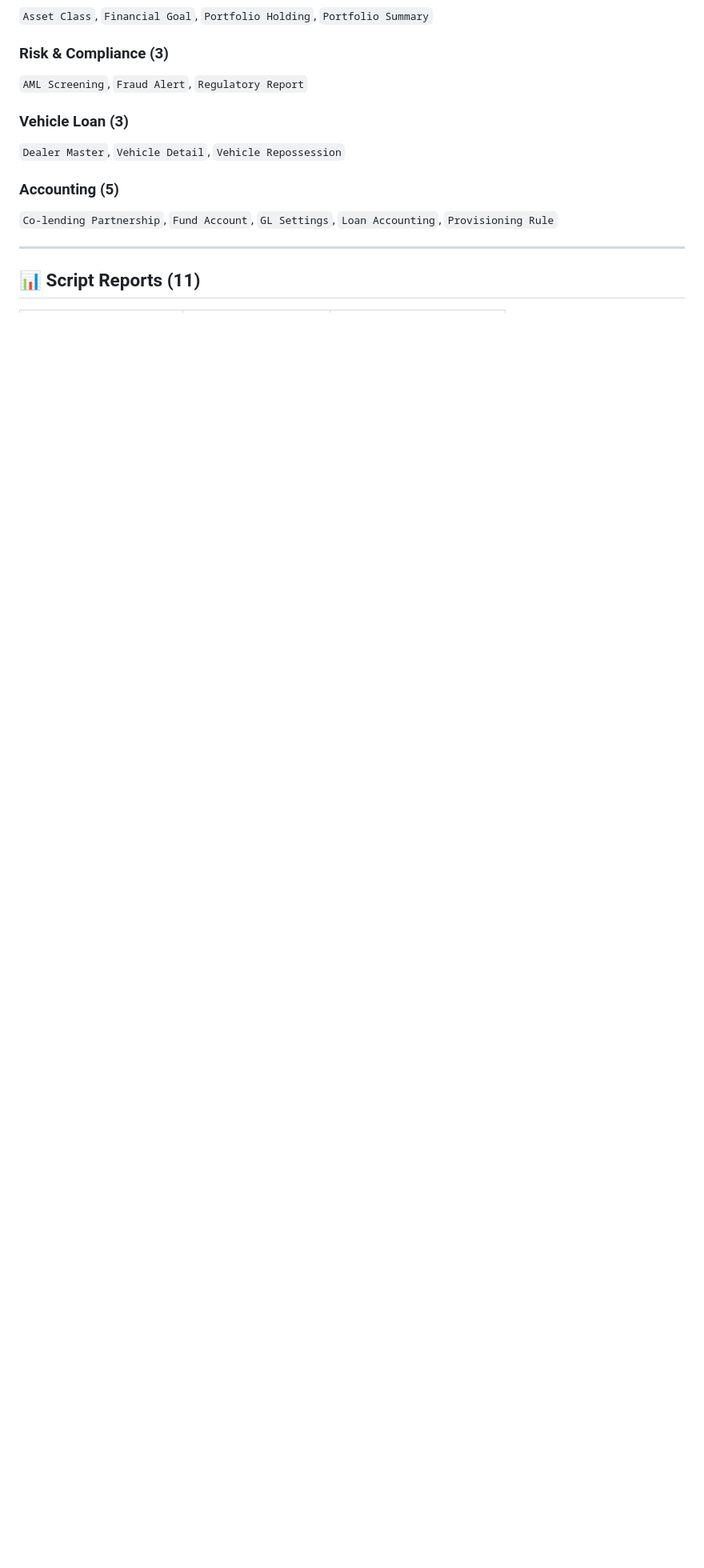
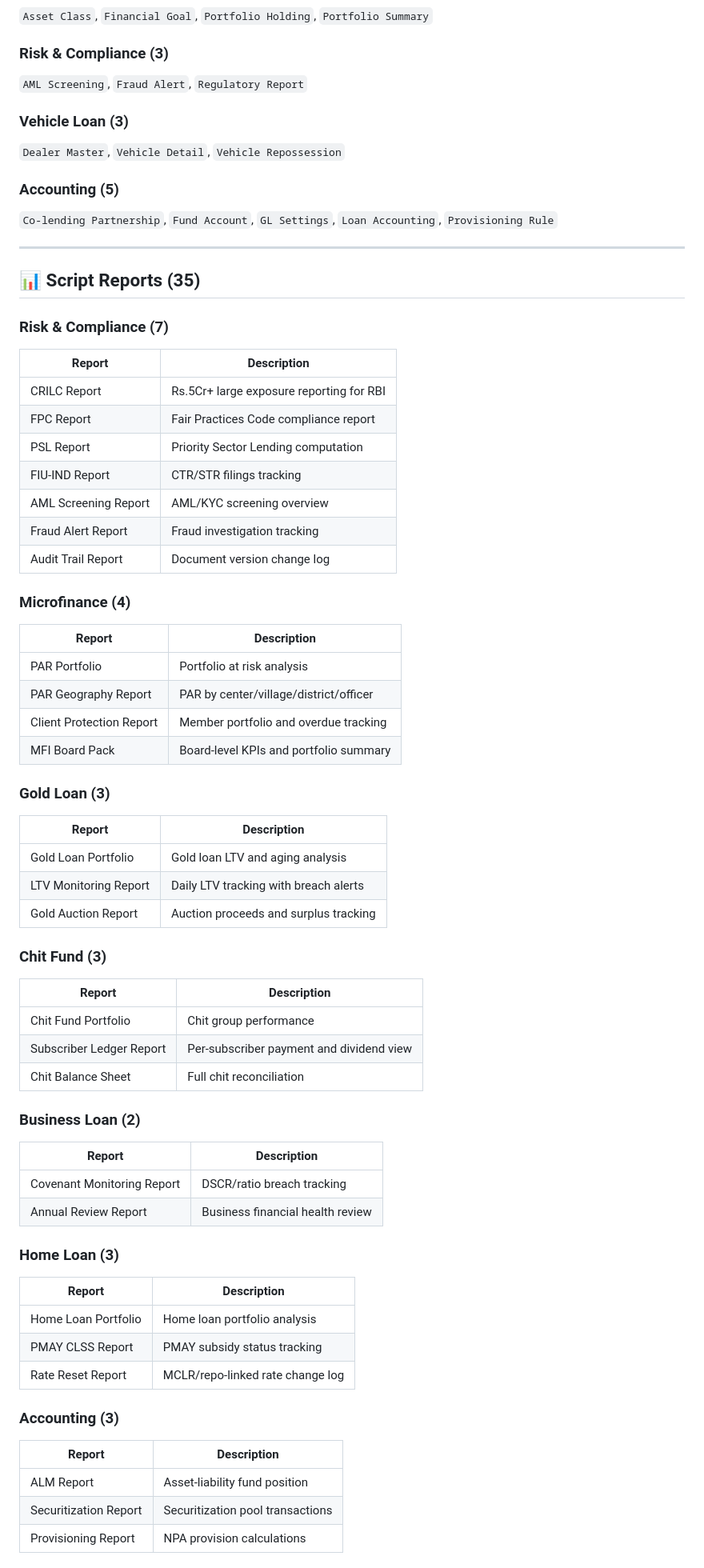
Before and after one commit to Sudhakar1110/bizaxl-Finance-Platform, a Markdown page: README.md, the part around one of its changes. Shown at 80% size. Rendered like a GitHub page; blank space fills up the shorter version.

Commit message:
docs: update README with 35 reports and all new report listings

```diff
--- a/README.md
+++ b/README.md
@@ -219,5 +219,58 @@ All integrations follow a **stub-to-live pattern** — they work without API key
 
 ---
 
-## 📊 Script Reports (11)
+## 📊 Script Reports (35)
 
+### Risk & Compliance (7)
+| Report | Description |
+|--------|-------------|
+| CRILC Report | Rs.5Cr+ large exposure reporting for RBI |
+| FPC Report | Fair Practices Code compliance report |
+| PSL Report | Priority Sector Lending computation |
+| FIU-IND Report | CTR/STR filings tracking |
+| AML Screening Report | AML/KYC screening overview |
+| Fraud Alert Report | Fraud investigation tracking |
+| Audit Trail Report | Document version change log |
+
+### Microfinance (4)
+| Report | Description |
+|--------|-------------|
+| PAR Portfolio | Portfolio at risk analysis |
+| PAR Geography Report | PAR by center/village/district/officer |
+| Client Protection Report | Member portfolio and overdue tracking |
+| MFI Board Pack | Board-level KPIs and portfolio summary |
+
+### Gold Loan (3)
+| Report | Description |
+|--------|-------------|
+| Gold Loan Portfolio | Gold loan LTV and aging analysis |
+| LTV Monitoring Report | Daily LTV tracking with breach alerts |
+| Gold Auction Report | Auction proceeds and surplus tracking |
+
+### Chit Fund (3)
+| Report | Description |
+|--------|-------------|
+| Chit Fund Portfolio | Chit group performance |
+| Subscriber Ledger Report | Per-subscriber payment and dividend view |
+| Chit Balance Sheet | Full chit reconciliation |
+
+### Business Loan (2)
+| Report | Description |
+|--------|-------------|
+| Covenant Monitoring Report | DSCR/ratio breach tracking |
+| Annual Review Report | Business financial health review |
+
+### Home Loan (3)
+| Report | Description |
+|--------|-------------|
+| Home Loan Portfolio | Home loan portfolio analysis |
+| PMAY CLSS Report | PMAY subsidy status tracking |
+| Rate Reset Report | MCLR/repo-linked rate change log |
+
+### Accounting (3)
+| Report | Description |
+|--------|-------------|
+| ALM Report | Asset-liability fund position |
+| Securitization Report | Securitization pool transactions |
+| Provisioning Report | NPA provision calculations |
+
```
Also changed, not shown: other parts of README.md (+9 -6 lines).
